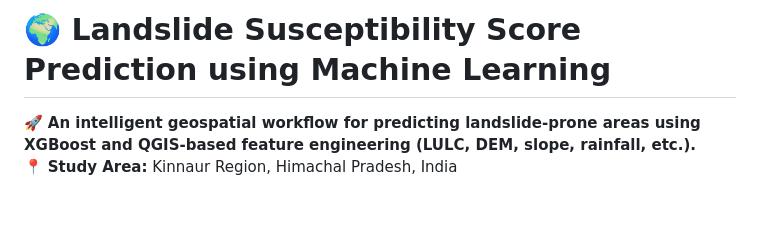
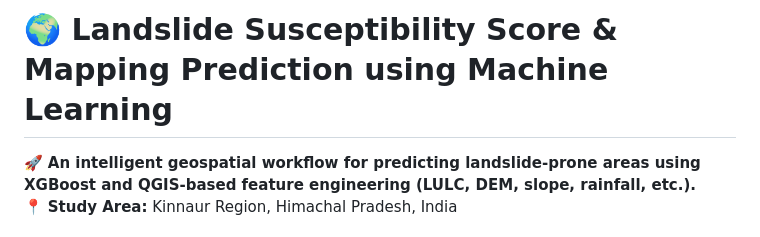
Before and after one commit to abhijit826/LANDSLIDE-USING-XG-BOOST-AND-RANDOM-FOREST-CLASSIFIER, a Markdown page: README.md, the part around the change. Drawn GitHub-style; blank space fills up the shorter version.

Commit message:
Update project title in README.md

```diff
--- a/README.md
+++ b/README.md
@@ -1,4 +1,4 @@
-# 🌍 Landslide Susceptibility Score Prediction  using Machine Learning
+# 🌍 Landslide Susceptibility Score & Mapping Prediction  using Machine Learning
 
 🚀 **An intelligent geospatial workflow for predicting landslide-prone areas using XGBoost and QGIS-based feature engineering (LULC, DEM, slope, rainfall, etc.).**
 📍 **Study Area:** Kinnaur Region, Himachal Pradesh, India
```
